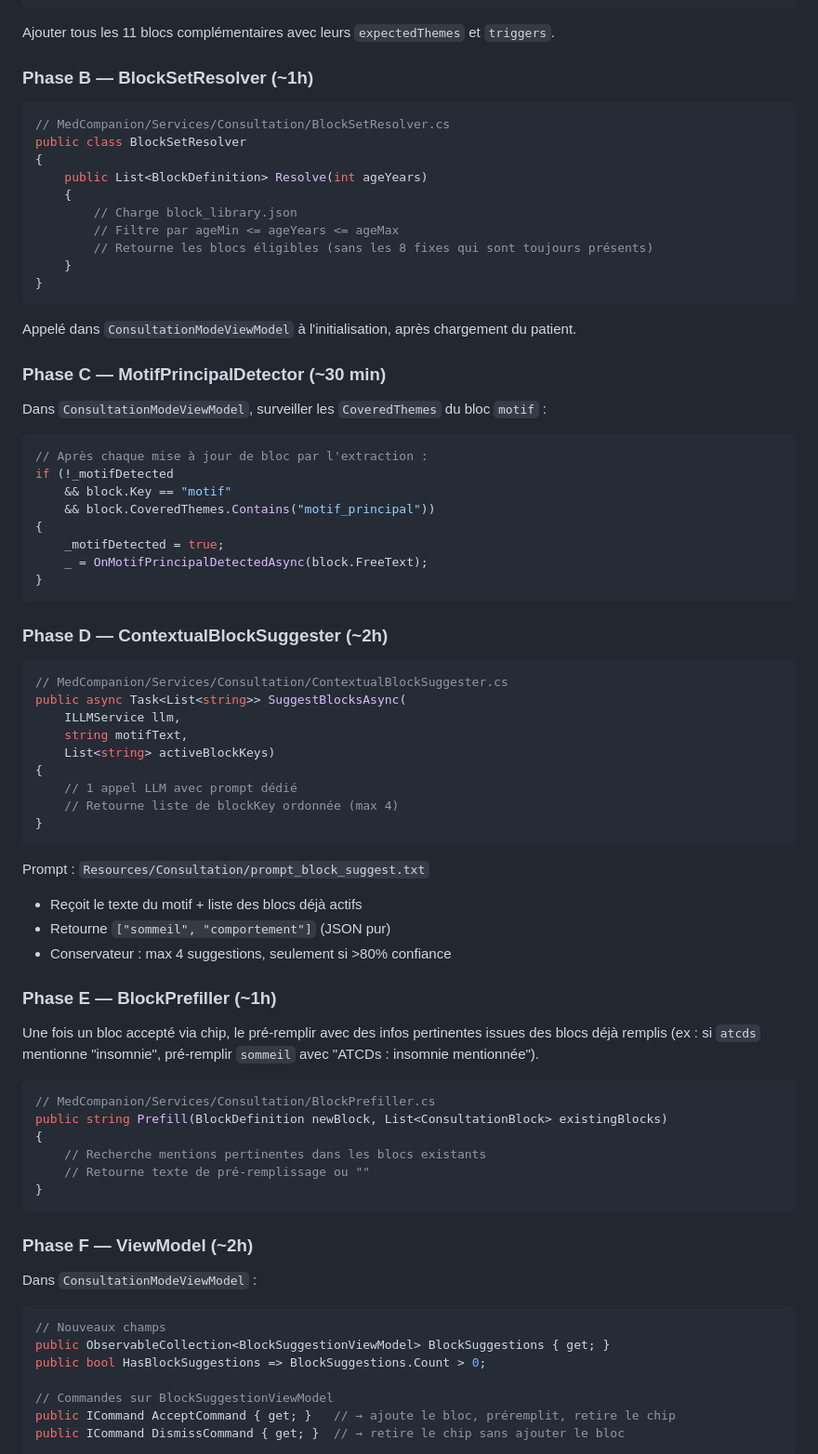
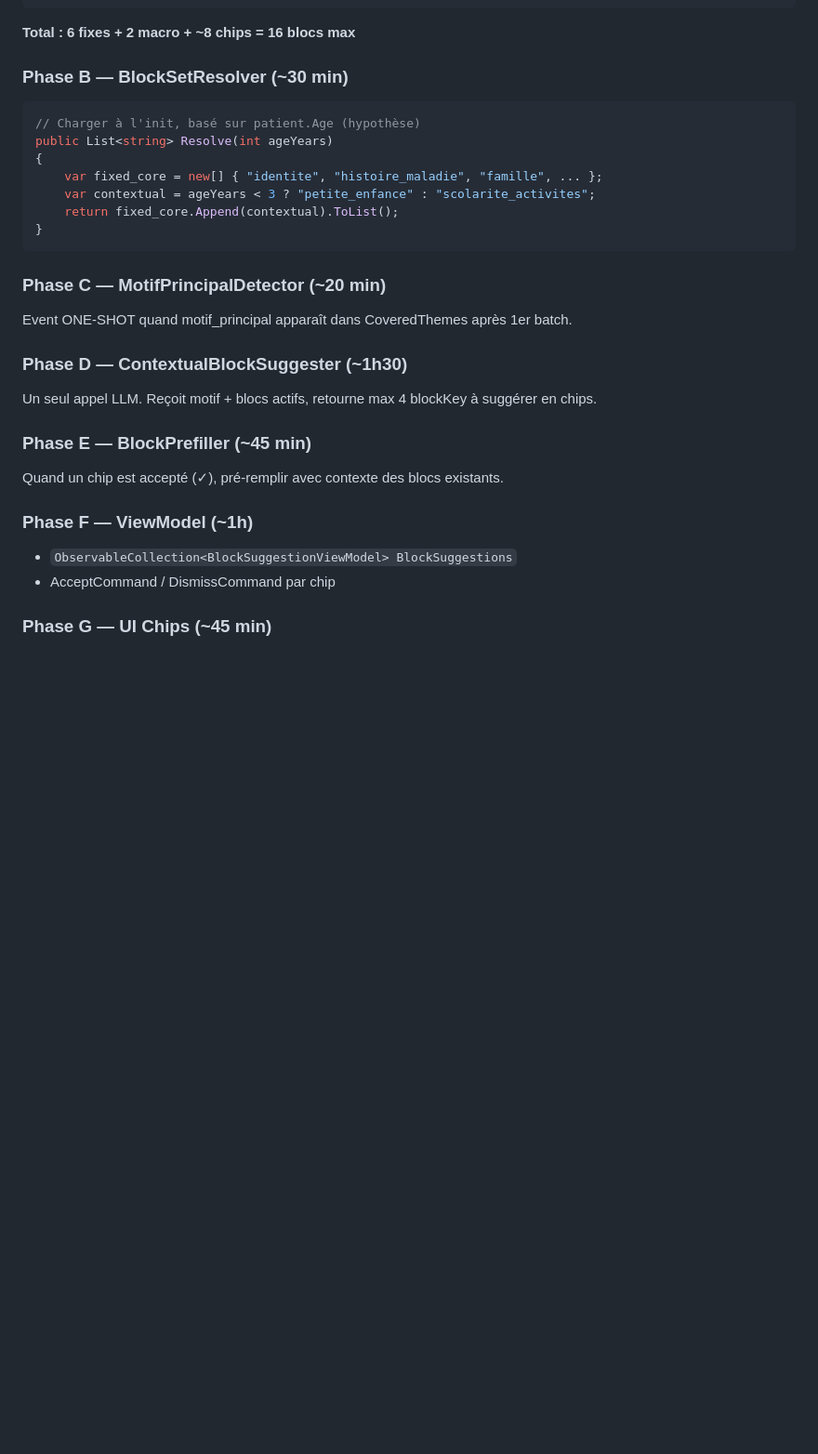
Before and after one commit to tourderoc/medcompagion-v1-beta, a Markdown page: PLAN_BLOCS_ADAPTATIFS.md, the part around one of its changes. Shown at 93% size. Rendered like a GitHub page; blank space fills up the shorter version.

````diff
--- a/PLAN_BLOCS_ADAPTATIFS.md
+++ b/PLAN_BLOCS_ADAPTATIFS.md
@@ -109,85 +167,36 @@ Créer `MedCompanion/Resources/Consultation/block_library.json` :
 ]
 ```
 
-Ajouter tous les 11 blocs complémentaires avec leurs `expectedThemes` et `triggers`.
+**Total : 6 fixes + 2 macro + ~8 chips = 16 blocs max**
 
-### Phase B — BlockSetResolver (~1h)
+### Phase B — BlockSetResolver (~30 min)
 
 ```csharp
-// MedCompanion/Services/Consultation/BlockSetResolver.cs
-public class BlockSetResolver
+// Charger à l'init, basé sur patient.Age (hypothèse)
+public List<string> Resolve(int ageYears)
 {
-    public List<BlockDefinition> Resolve(int ageYears)
-    {
-        // Charge block_library.json
-        // Filtre par ageMin <= ageYears <= ageMax
-        // Retourne les blocs éligibles (sans les 8 fixes qui sont toujours présents)
-    }
+    var fixed_core = new[] { "identite", "histoire_maladie", "famille", ... };
+    var contextual = ageYears < 3 ? "petite_enfance" : "scolarite_activites";
+    return fixed_core.Append(contextual).ToList();
 }
 ```
 
-Appelé dans `ConsultationModeViewModel` à l'initialisation, après chargement du patient.
+### Phase C — MotifPrincipalDetector (~20 min)
 
-### Phase C — MotifPrincipalDetector (~30 min)
+Event ONE-SHOT quand motif_principal apparaît dans CoveredThemes après 1er batch.
 
-Dans `ConsultationModeViewModel`, surveiller les `CoveredThemes` du bloc `motif` :
+### Phase D — ContextualBlockSuggester (~1h30)
 
-```csharp
-// Après chaque mise à jour de bloc par l'extraction :
-if (!_motifDetected
-    && block.Key == "motif"
-    && block.CoveredThemes.Contains("motif_principal"))
-{
-    _motifDetected = true;
-    _ = OnMotifPrincipalDetectedAsync(block.FreeText);
-}
-```
+Un seul appel LLM. Reçoit motif + blocs actifs, retourne max 4 blockKey à suggérer en chips.
 
-### Phase D — ContextualBlockSuggester (~2h)
+### Phase E — BlockPrefiller (~45 min)
 
-```csharp
-// MedCompanion/Services/Consultation/ContextualBlockSuggester.cs
-public async Task<List<string>> SuggestBlocksAsync(
-    ILLMService llm,
-    string motifText,
-    List<string> activeBlockKeys)
-{
-    // 1 appel LLM avec prompt dédié
-    // Retourne liste de blockKey ordonnée (max 4)
-}
-```
+Quand un chip est accepté (✓), pré-remplir avec contexte des blocs existants.
 
-Prompt : `Resources/Consultation/prompt_block_suggest.txt`
-- Reçoit le texte du motif + liste des blocs déjà actifs
-- Retourne `["sommeil", "comportement"]` (JSON pur)
-- Conservateur : max 4 suggestions, seulement si >80% confiance
+### Phase F — ViewModel (~1h)
 
-### Phase E — BlockPrefiller (~1h)
+- `ObservableCollection<BlockSuggestionViewModel> BlockSuggestions`
+- AcceptCommand / DismissCommand par chip
 
-Une fois un bloc accepté via chip, le pré-remplir avec des infos pertinentes
-issues des blocs déjà remplis (ex : si `atcds` mentionne "insomnie", pré-remplir
-`sommeil` avec "ATCDs : insomnie mentionnée").
+### Phase G — UI Chips (~45 min)
 
-```csharp
-// MedCompanion/Services/Consultation/BlockPrefiller.cs
-public string Prefill(BlockDefinition newBlock, List<ConsultationBlock> existingBlocks)
-{
-    // Recherche mentions pertinentes dans les blocs existants
-    // Retourne texte de pré-remplissage ou ""
-}
-```
-
-### Phase F — ViewModel (~2h)
-
-Dans `ConsultationModeViewModel` :
-
-```csharp
-// Nouveaux champs
-public ObservableCollection<BlockSuggestionViewModel> BlockSuggestions { get; }
-public bool HasBlockSuggestions => BlockSuggestions.Count > 0;
-
-// Commandes sur BlockSuggestionViewModel
-public ICommand AcceptCommand { get; }   // → ajoute le bloc, préremplit, retire le chip
-public ICommand DismissCommand { get; }  // → retire le chip sans ajouter le bloc
-```
-
````
Also changed, not shown: other parts of PLAN_BLOCS_ADAPTATIFS.md (+168 -190 lines).
